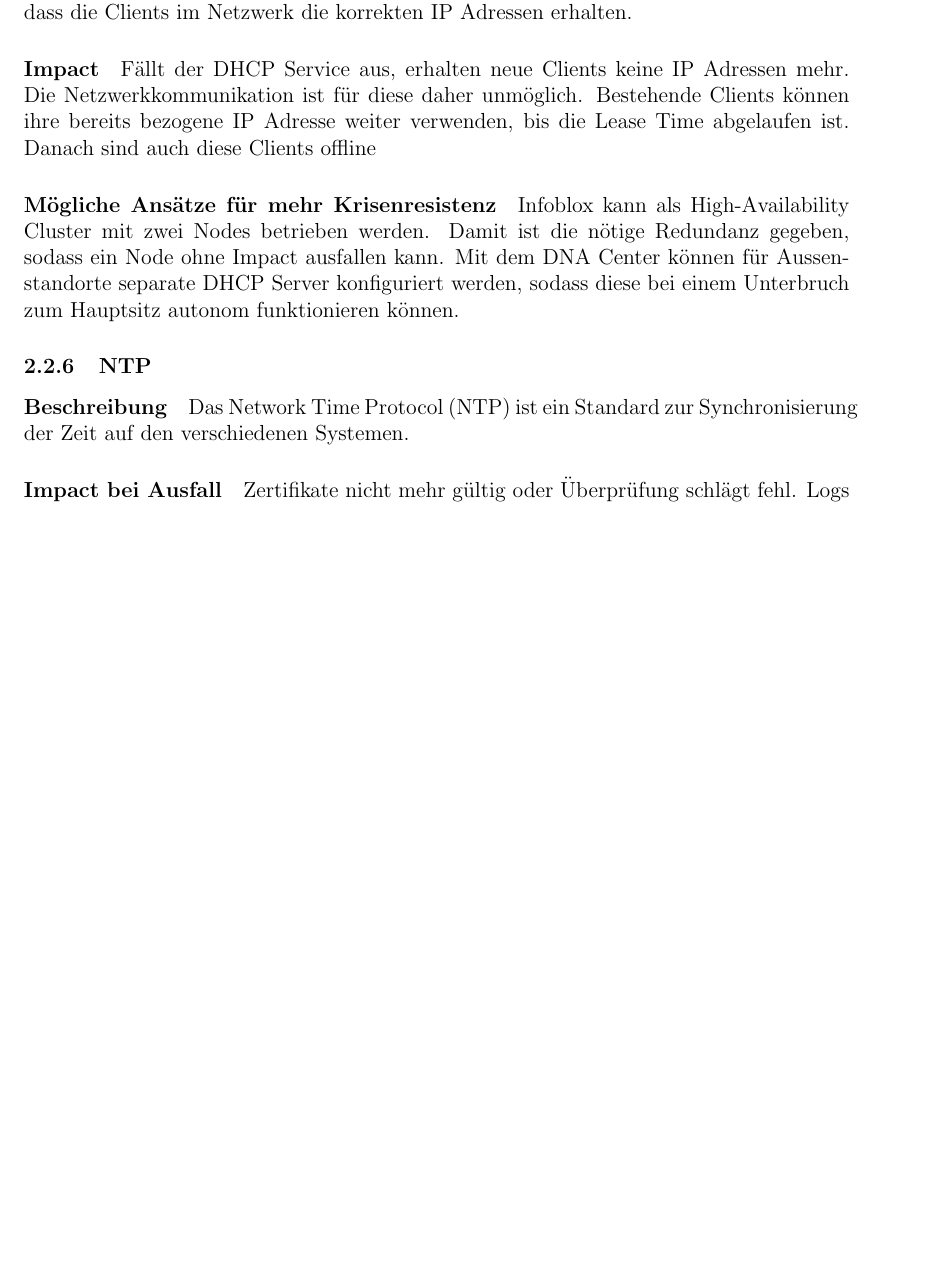
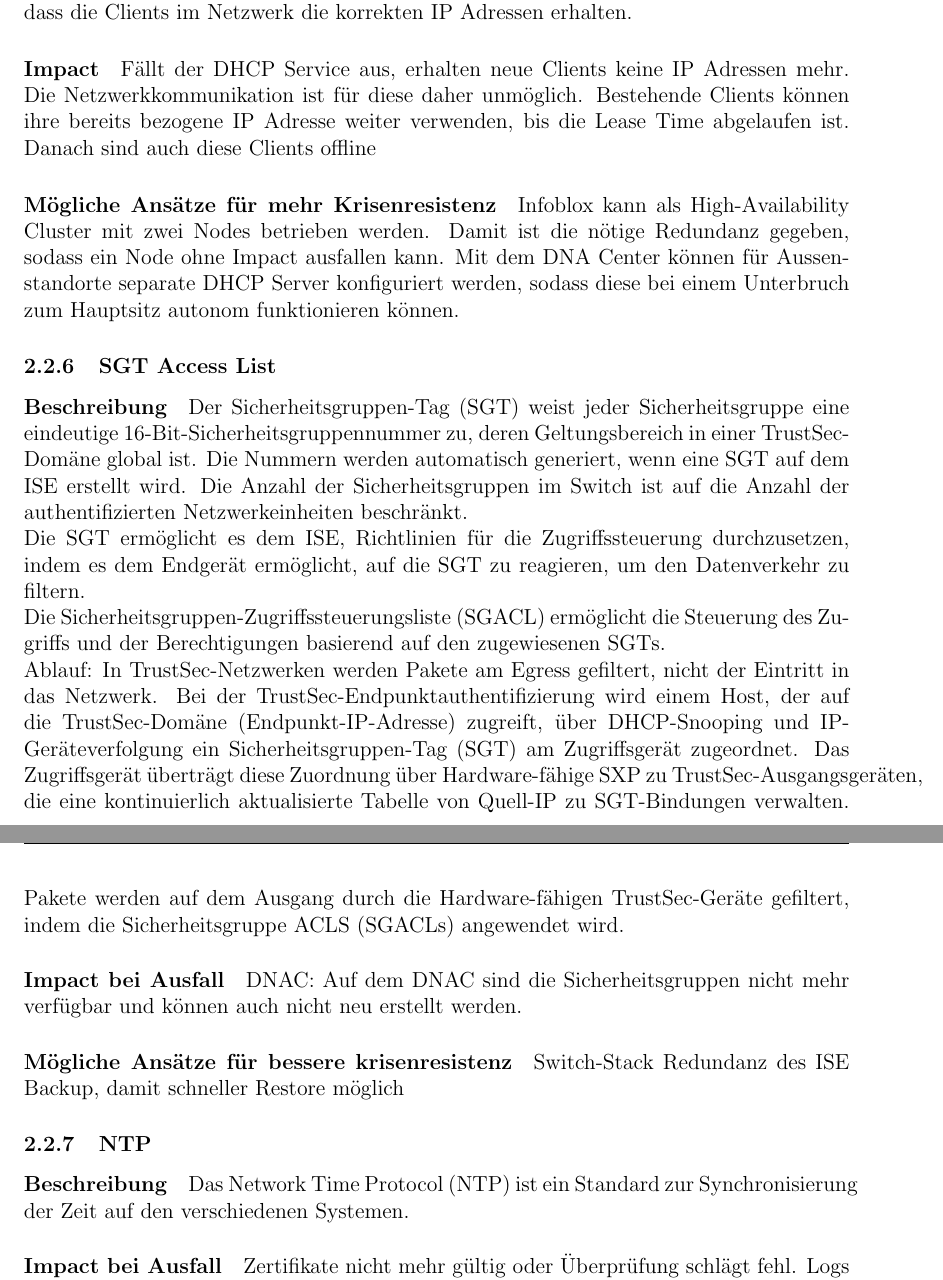
Before and after one commit to night28/HSR_BA, a LaTeX document (Documentation/main.tex, which reads Documentation/sections/analyse.tex): part of page 12 of 29 before the commit and two parts of pages 12 and 13 of 29 after it, the two joined at a grey line, cut so that both start at the same text, the shorter picture padded with empty space. Compiled offline with pdfLaTeX.

Commit message:
#8 merge files

```diff
--- a/Documentation/sections/analyse.tex
+++ b/Documentation/sections/analyse.tex
@@ -165,6 +165,25 @@
 
 Infoblox kann als High-Availability Cluster mit zwei Nodes betrieben werden. Damit ist die nötige Redundanz gegeben, sodass ein Node ohne Impact ausfallen kann. Mit dem DNA Center können für Aussenstandorte separate DHCP Server konfiguriert werden, sodass diese bei einem Unterbruch zum Hauptsitz autonom funktionieren können.
 
+\subsubsection{SGT Access List}
+\paragraph{Beschreibung}
+Der Sicherheitsgruppen-Tag (SGT) weist jeder Sicherheitsgruppe eine eindeutige 16-Bit-Sicherheitsgruppennummer zu, deren Geltungsbereich in einer TrustSec-Domäne global ist. Die Nummern werden automatisch generiert, wenn eine SGT auf dem ISE erstellt wird. Die Anzahl der Sicherheitsgruppen im Switch ist auf die Anzahl der authentifizierten Netzwerkeinheiten beschränkt.
+
+Die SGT ermöglicht es dem ISE, Richtlinien für die Zugriffssteuerung durchzusetzen, indem es dem Endgerät ermöglicht, auf die SGT zu reagieren, um den Datenverkehr zu filtern.
+
+Die Sicherheitsgruppen-Zugriffssteuerungsliste (SGACL) ermöglicht die Steuerung des Zugriffs und der Berechtigungen basierend auf den zugewiesenen SGTs.
+
+Ablauf: In TrustSec-Netzwerken werden Pakete am Egress gefiltert, nicht der Eintritt in das Netzwerk. Bei der TrustSec-Endpunktauthentifizierung wird einem Host, der auf die TrustSec-Domäne (Endpunkt-IP-Adresse) zugreift, über DHCP-Snooping und IP-Geräteverfolgung ein Sicherheitsgruppen-Tag (SGT) am Zugriffsgerät zugeordnet. Das Zugriffsgerät überträgt diese Zuordnung über Hardware-fähige SXP zu TrustSec-Ausgangsgeräten, die eine kontinuierlich aktualisierte Tabelle von Quell-IP zu SGT-Bindungen verwalten. Pakete werden auf dem Ausgang durch die Hardware-fähigen TrustSec-Geräte gefiltert, indem die Sicherheitsgruppe ACLS (SGACLs) angewendet wird.
+
+\paragraph{Impact bei Ausfall}
+DNAC: Auf dem DNAC sind die Sicherheitsgruppen nicht mehr verfügbar und können auch nicht neu erstellt werden.
+
+\paragraph{Mögliche Ansätze für bessere krisenresistenz}
+Switch-Stack
+Redundanz des ISE
+Backup, damit schneller Restore möglich
+
+
 \subsubsection{NTP}
 \paragraph{Beschreibung}
 Das Network Time Protocol (NTP) ist ein Standard zur Synchronisierung der Zeit auf den verschiedenen Systemen.
```
